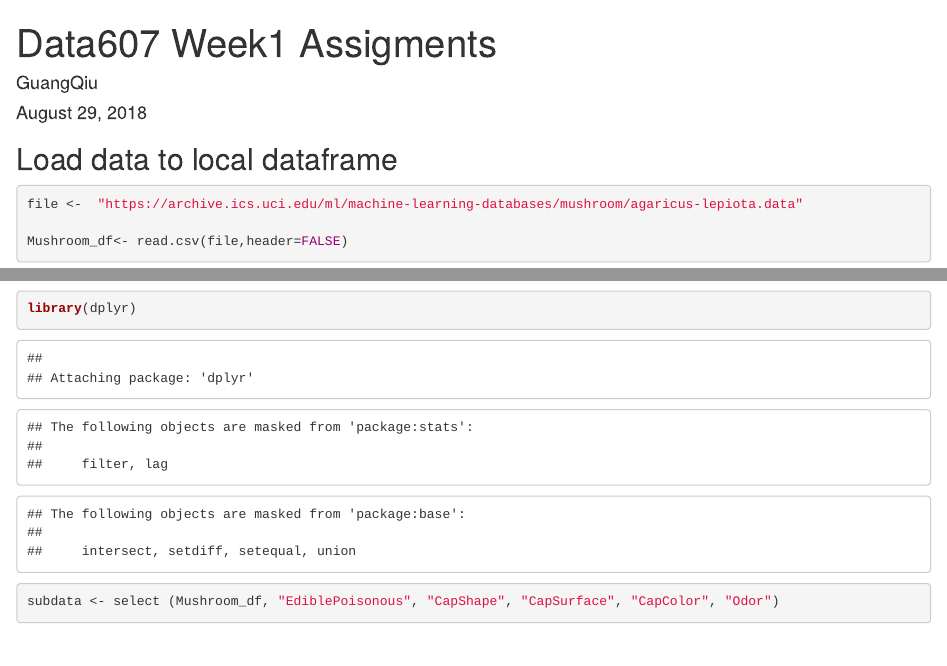
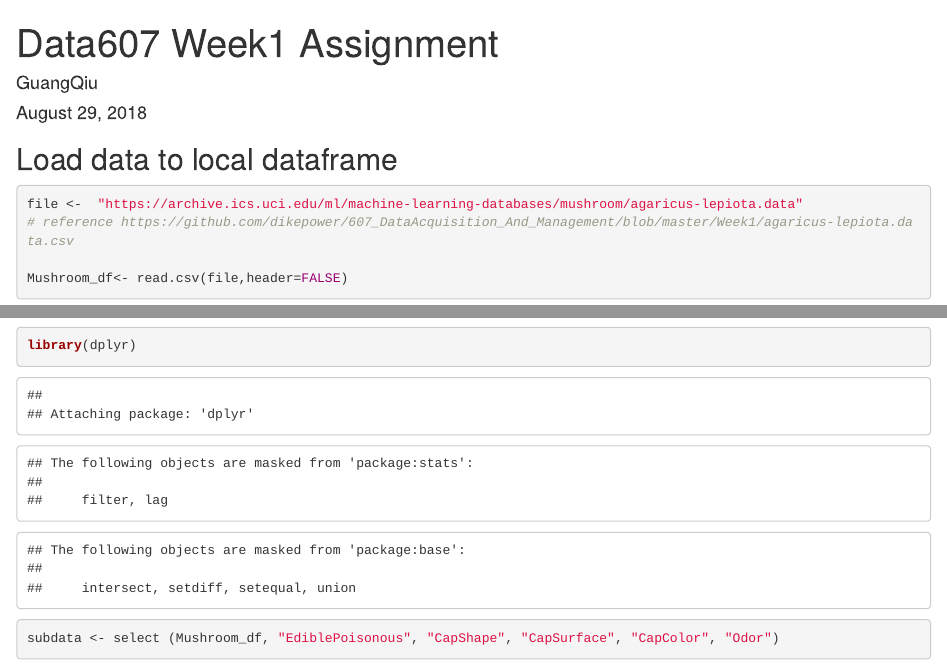
Before and after one commit to dikepower/607_DataAcquisition_And_Management, an R Markdown document (Week1/Lab1_Markup.Rmd): the page in a window 1100 px wide, from its top, and a second part further down, joined at a grey line. Rendered offline with R 4.5, knitr and Pandoc, with nearby package versions; some code elsewhere in the file could not run offline.

````diff
--- a/Week1/Lab1_Markup.Rmd
+++ b/Week1/Lab1_Markup.Rmd
@@ -1,5 +1,5 @@
 ---
-title: "Data607 Week1 Assigments"
+title: "Data607 Week1 Assignment"
 author: "GuangQiu"
 date: "August 29, 2018"
 output: html_document
@@ -14,6 +14,7 @@
 
 ```{r}
 file <-  "https://archive.ics.uci.edu/ml/machine-learning-databases/mushroom/agaricus-lepiota.data"
+# reference https://github.com/dikepower/607_DataAcquisition_And_Management/blob/master/Week1/agaricus-lepiota.data.csv
 
 Mushroom_df<- read.csv(file,header=FALSE)
 ```
````
Also changed, not shown: 1 other file.
